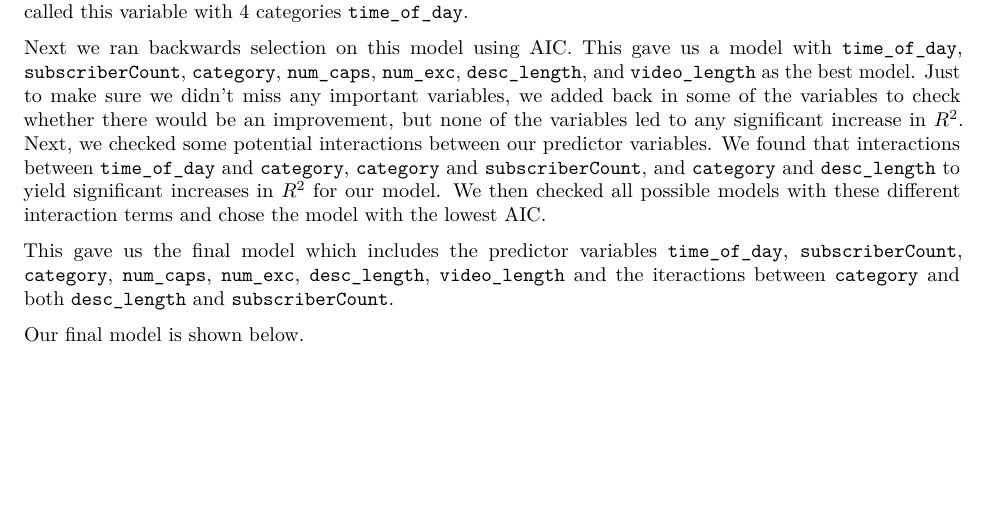
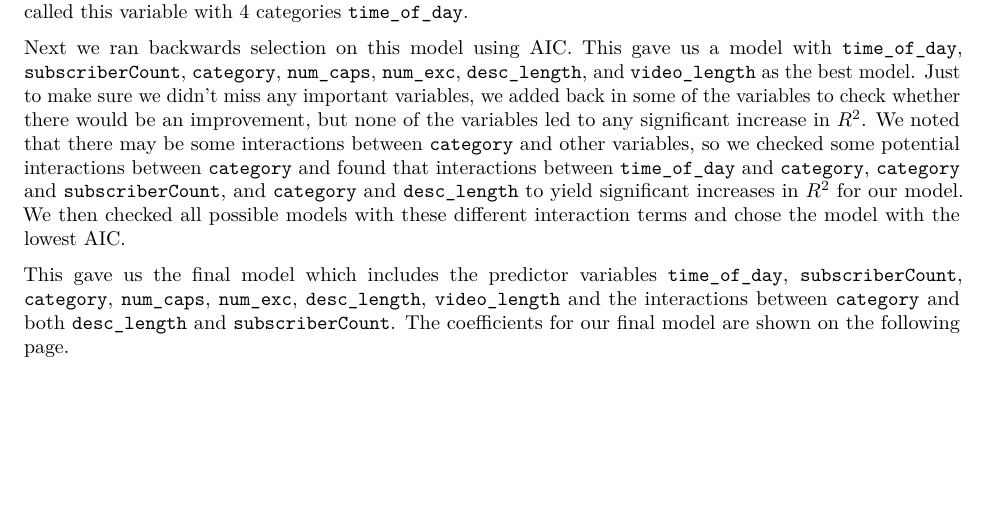
Before and after one commit to talanthier/youtube-trending-stat108, an R Markdown document (final-writeup.Rmd): part of page 6 of 10 before the commit and part of page 6 of 11 after it, cut so that both start at the same text. Rendered offline with R 4.5, knitr and Pandoc, then LaTeX, with nearby package versions.

Commit message:
rewording

````diff
--- a/final-writeup.Rmd
+++ b/final-writeup.Rmd
@@ -197,7 +198,8 @@ model <- lm(log_views ~ time_of_day+ subscriberCount + category + num_caps +
     num_exc + desc_length + video_length, data = youtube)
 ```
 
-Next we ran backwards selection on this model using AIC. This gave us a model with `time_of_day`, `subscriberCount`, `category`, `num_caps`, `num_exc`, `desc_length`, and `video_length` as the best model. Just to make sure we didn't miss any important variables, we added back in some of the variables to check whether there would be an improvement, but none of the variables led to any significant increase in $R^2$. Next, we checked some potential interactions between our predictor variables. We found that interactions between `time_of_day` and `category`, `category` and `subscriberCount`, and `category` and `desc_length` to yield significant increases in $R^2$ for our model. We then checked all possible models with these different interaction terms and chose the model with the lowest AIC.
+
+Next we ran backwards selection on this model using AIC. This gave us a model with `time_of_day`, `subscriberCount`, `category`, `num_caps`, `num_exc`, `desc_length`, and `video_length` as the best model. Just to make sure we didn't miss any important variables, we added back in some of the variables to check whether there would be an improvement, but none of the variables led to any significant increase in $R^2$. We noted that there may be some interactions between `category` and other variables, so we checked some potential interactions between `category` and found that interactions between `time_of_day` and `category`, `category` and `subscriberCount`, and `category` and `desc_length` to yield significant increases in $R^2$ for our model. We then checked all possible models with these different interaction terms and chose the model with the lowest AIC.
 
 ```{r echo = FALSE, results = 'hide'}
 glance(model)
@@ -217,7 +219,7 @@ glance(lm(log_views ~ time_of_day + subscriberCount +category + num_caps +
     num_exc + desc_length + video_length + category*video_length, data = youtube))
 
 glance(lm(log_views ~ time_of_day + subscriberCount +category + num_caps +
-    num_exc + desc_length + video_length + subscriberCount*desc_length, data = youtube))
+    num_exc + desc_length + video_length + category*num_exc, data = youtube))
 
 ```
 
@@ -244,10 +246,9 @@ glance(lm(log_views ~ time_of_day + subscriberCount +category + num_caps +
     num_exc + desc_length + video_length + category*desc_length, data = youtube))
 ```
 
-This gave us the final model which includes the predictor variables `time_of_day`, `subscriberCount`, `category`, `num_caps`, `num_exc`, `desc_length`, `video_length` and the iteractions between `category` and both `desc_length` and `subscriberCount`.
+This gave us the final model which includes the predictor variables `time_of_day`, `subscriberCount`, `category`, `num_caps`, `num_exc`, `desc_length`, `video_length` and the interactions between `category` and both `desc_length` and `subscriberCount`. The coefficients for our final model are shown on the following page.
 
 
-Our final model is shown below.
 \newpage
 
 ```{r echo = FALSE}
````
Also changed, not shown: final-writeup.Rmd (5 more changed lines).
